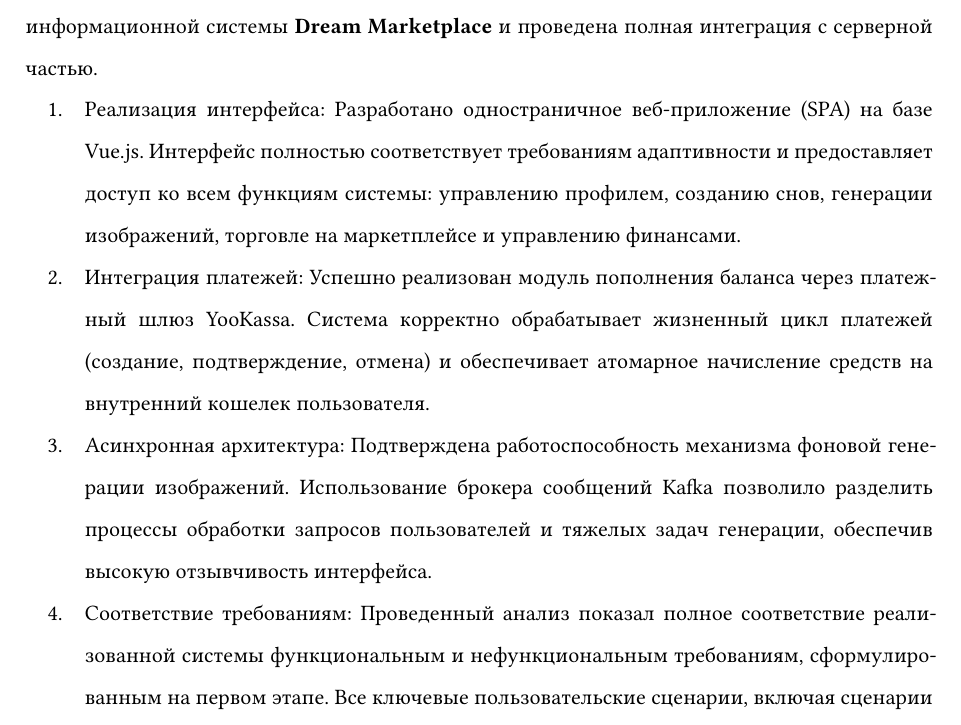
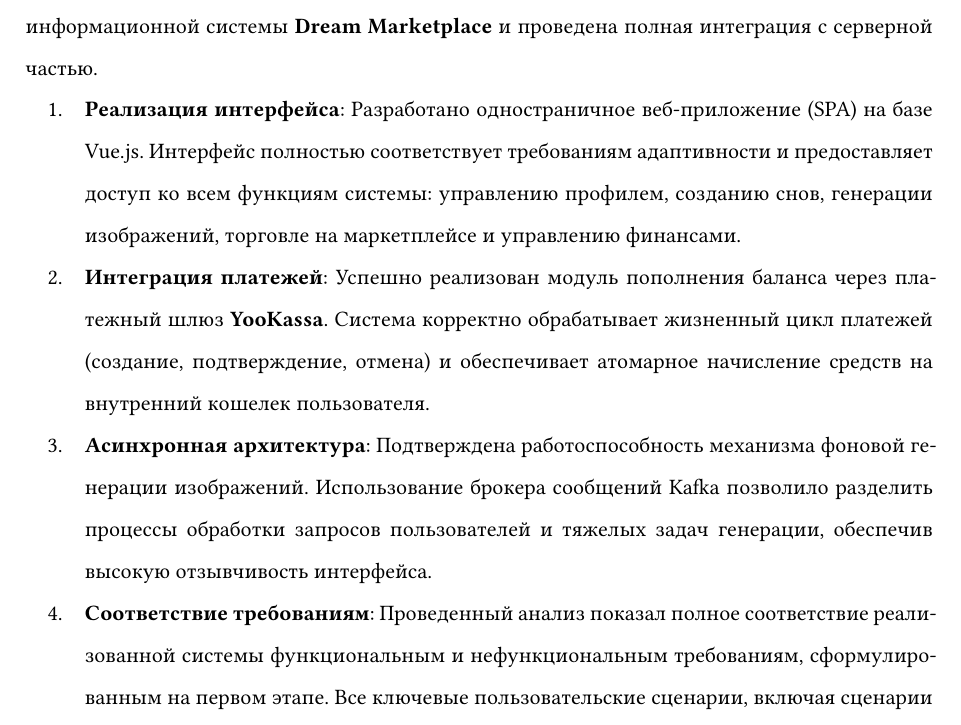
Before and after one commit to urasha/dream-marketplace, a Typst document (docs/main.typ, which reads docs/forth-stage.typ): part of page 34 of 34, cut so that both start at the same text. Compiled offline with Typst 0.15.

Commit message:
chore(report): some fixes

```diff
--- a/docs/forth-stage.typ
+++ b/docs/forth-stage.typ
@@ -98,9 +98,9 @@
 
 В рамках четвертого этапа курсового проекта была завершена реализация клиентской части информационной системы *Dream Marketplace* и проведена полная интеграция с серверной частью.
 
-1.  **Реализация интерфейса**: Разработано одностраничное веб-приложение (SPA) на базе Vue.js. Интерфейс полностью соответствует требованиям адаптивности и предоставляет доступ ко всем функциям системы: управлению профилем, созданию снов, генерации изображений, торговле на маркетплейсе и управлению финансами.
-2.  **Интеграция платежей**: Успешно реализован модуль пополнения баланса через платежный шлюз **YooKassa**. Система корректно обрабатывает жизненный цикл платежей (создание, подтверждение, отмена) и обеспечивает атомарное начисление средств на внутренний кошелек пользователя.
-3.  **Асинхронная архитектура**: Подтверждена работоспособность механизма фоновой генерации изображений. Использование брокера сообщений Kafka позволило разделить процессы обработки запросов пользователей и тяжелых задач генерации, обеспечив высокую отзывчивость интерфейса.
-4.  **Соответствие требованиям**: Проведенный анализ показал полное соответствие реализованной системы функциональным и нефункциональным требованиям, сформулированным на первом этапе. Все ключевые пользовательские сценарии, включая сценарии монетизации и защиты авторских прав (через фиксацию владения лотом), функционируют корректно.
+1.  *Реализация интерфейса*: Разработано одностраничное веб-приложение (SPA) на базе Vue.js. Интерфейс полностью соответствует требованиям адаптивности и предоставляет доступ ко всем функциям системы: управлению профилем, созданию снов, генерации изображений, торговле на маркетплейсе и управлению финансами.
+2.  *Интеграция платежей*: Успешно реализован модуль пополнения баланса через платежный шлюз *YooKassa*. Система корректно обрабатывает жизненный цикл платежей (создание, подтверждение, отмена) и обеспечивает атомарное начисление средств на внутренний кошелек пользователя.
+3.  *Асинхронная архитектура*: Подтверждена работоспособность механизма фоновой генерации изображений. Использование брокера сообщений Kafka позволило разделить процессы обработки запросов пользователей и тяжелых задач генерации, обеспечив высокую отзывчивость интерфейса.
+4.  *Соответствие требованиям*: Проведенный анализ показал полное соответствие реализованной системы функциональным и нефункциональным требованиям, сформулированным на первом этапе. Все ключевые пользовательские сценарии, включая сценарии монетизации и защиты авторских прав (через фиксацию владения лотом), функционируют корректно.
 
 Система "Dream Marketplace" представляет собой законченный программный продукт, готовый к развертыванию и эксплуатации.
```
